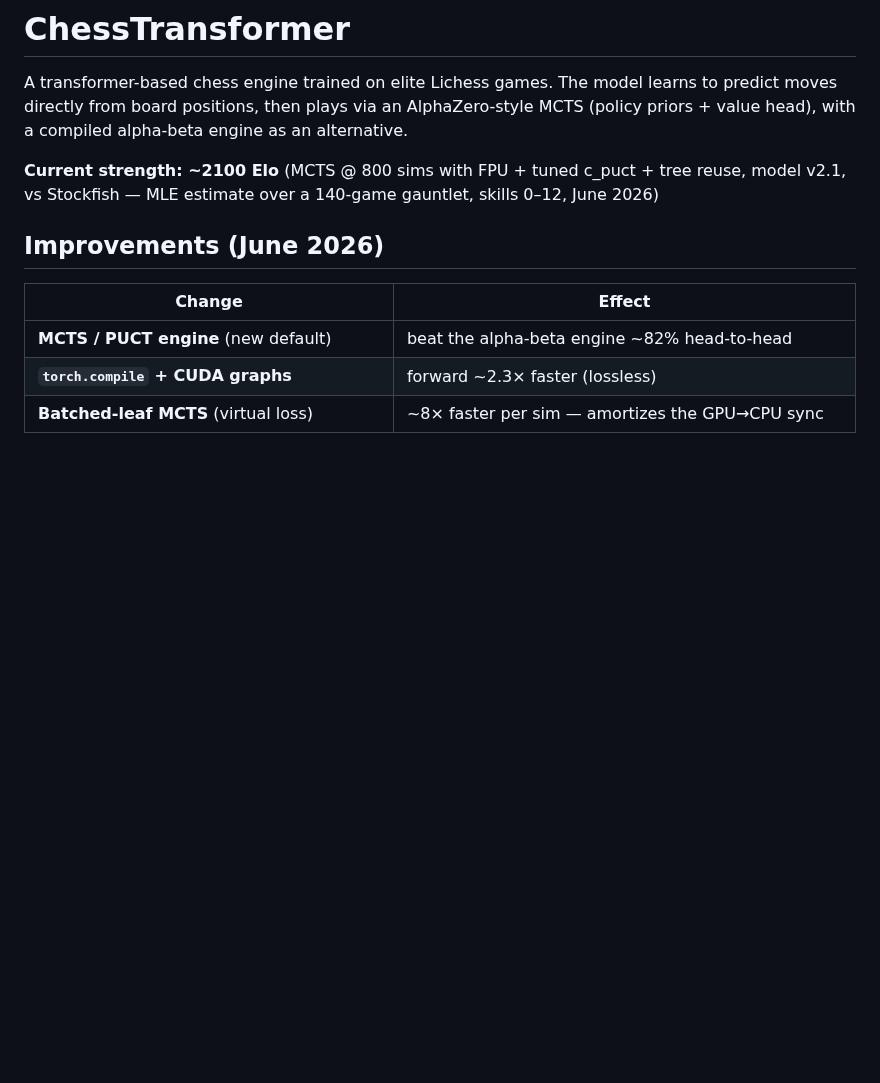
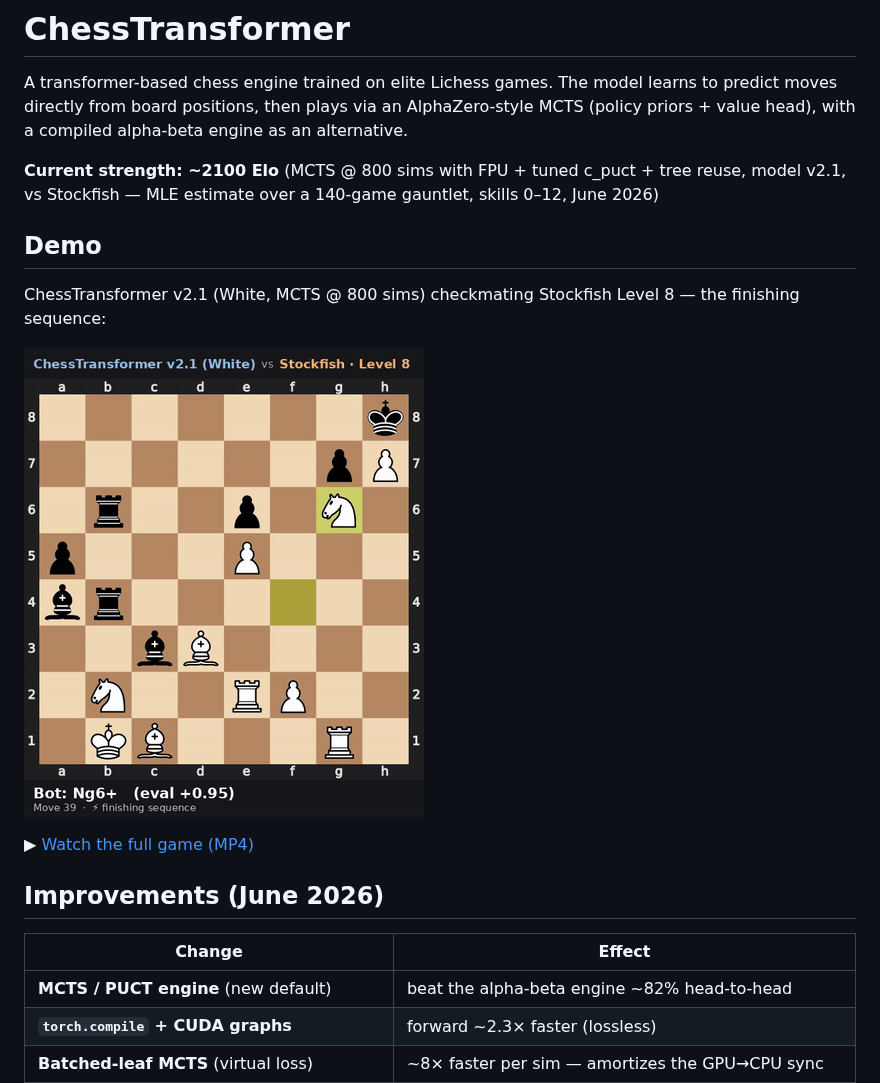
Before and after one commit to tchauffi/ChessTransformer, a Markdown page: README.md, the part around the change. Drawn GitHub-style; pictures changed too: docs/demo.gif (added); blank space fills up the shorter version.

```diff
--- a/README.md
+++ b/README.md
@@ -3,6 +3,14 @@
 A transformer-based chess engine trained on elite Lichess games. The model learns to predict moves directly from board positions, then plays via an AlphaZero-style MCTS (policy priors + value head), with a compiled alpha-beta engine as an alternative.
 
 **Current strength: ~2100 Elo** (MCTS @ 800 sims with FPU + tuned c_puct + tree reuse, model v2.1, vs Stockfish — MLE estimate over a 140-game gauntlet, skills 0–12, June 2026)
+
+## Demo
+
+ChessTransformer v2.1 (White, MCTS @ 800 sims) checkmating Stockfish Level 8 — the finishing sequence:
+
+![ChessTransformer checkmates Stockfish Level 8](docs/demo.gif)
+
+▶ [Watch the full game (MP4)](docs/demo.mp4)
 
 ## Improvements (June 2026)
 
```
Also changed, not shown: 2 other files.
